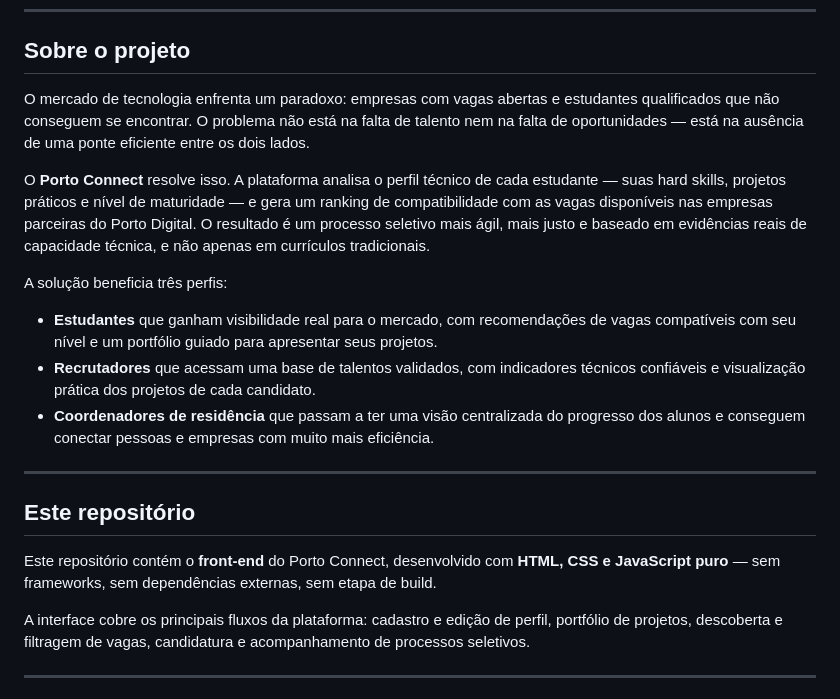
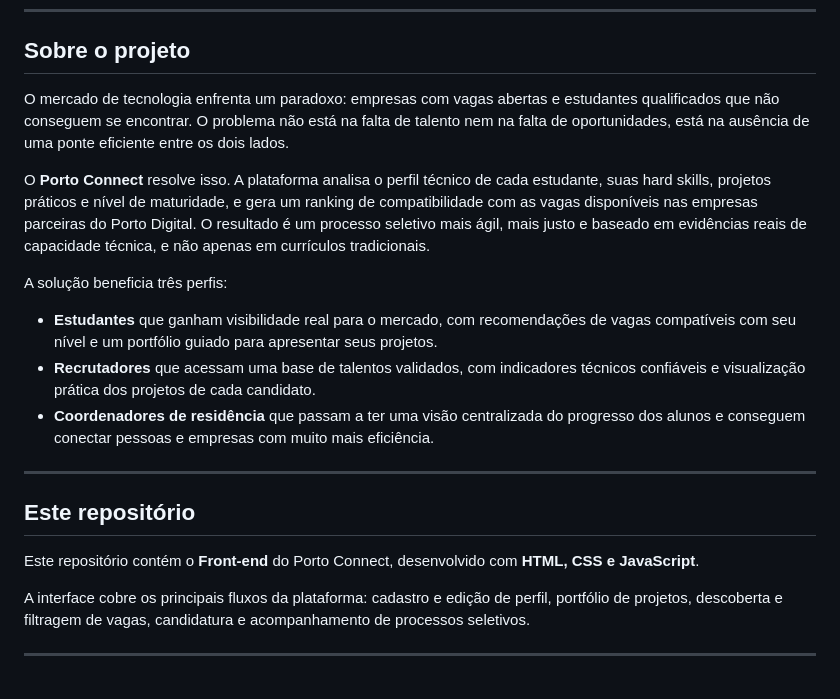
Before and after one commit to Clarice-Couto/porto-connect-platform, a Markdown page: README.md, the part around the change. Rendered like a GitHub page.

```diff
--- a/README.md
+++ b/README.md
@@ -6,9 +6,9 @@
 
 ## Sobre o projeto
 
-O mercado de tecnologia enfrenta um paradoxo: empresas com vagas abertas e estudantes qualificados que não conseguem se encontrar. O problema não está na falta de talento nem na falta de oportunidades — está na ausência de uma ponte eficiente entre os dois lados.
+O mercado de tecnologia enfrenta um paradoxo: empresas com vagas abertas e estudantes qualificados que não conseguem se encontrar. O problema não está na falta de talento nem na falta de oportunidades, está na ausência de uma ponte eficiente entre os dois lados.
 
-O **Porto Connect** resolve isso. A plataforma analisa o perfil técnico de cada estudante — suas hard skills, projetos práticos e nível de maturidade — e gera um ranking de compatibilidade com as vagas disponíveis nas empresas parceiras do Porto Digital. O resultado é um processo seletivo mais ágil, mais justo e baseado em evidências reais de capacidade técnica, e não apenas em currículos tradicionais.
+O **Porto Connect** resolve isso. A plataforma analisa o perfil técnico de cada estudante, suas hard skills, projetos práticos e nível de maturidade, e gera um ranking de compatibilidade com as vagas disponíveis nas empresas parceiras do Porto Digital. O resultado é um processo seletivo mais ágil, mais justo e baseado em evidências reais de capacidade técnica, e não apenas em currículos tradicionais.
 
 A solução beneficia três perfis:
 
@@ -20,7 +20,7 @@ A solução beneficia três perfis:
 
 ## Este repositório
 
-Este repositório contém o **front-end** do Porto Connect, desenvolvido com **HTML, CSS e JavaScript puro** — sem frameworks, sem dependências externas, sem etapa de build.
+Este repositório contém o **Front-end** do Porto Connect, desenvolvido com **HTML, CSS e JavaScript**.
 
 A interface cobre os principais fluxos da plataforma: cadastro e edição de perfil, portfólio de projetos, descoberta e filtragem de vagas, candidatura e acompanhamento de processos seletivos.
 
```
